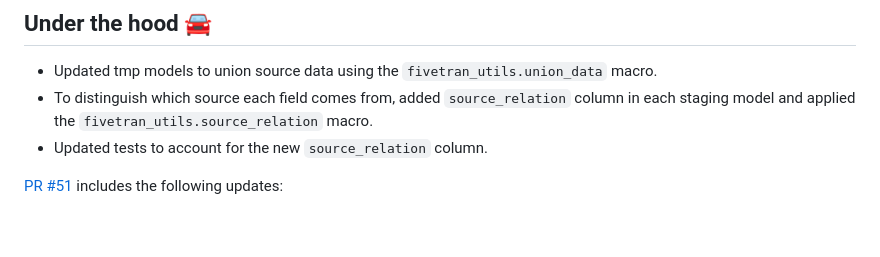
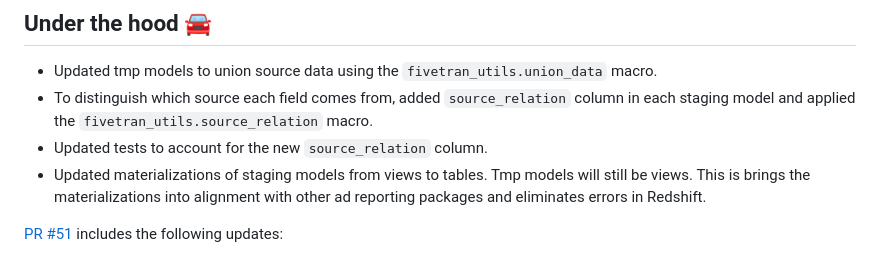
Before and after one commit to fivetran/dbt_linkedin_source, a Markdown page: CHANGELOG.md, the part around the change. Drawn GitHub-style; blank space fills up the shorter version.

Commit message:
update changelog

```diff
--- a/CHANGELOG.md
+++ b/CHANGELOG.md
@@ -24,6 +24,7 @@
 - Updated tmp models to union source data using the `fivetran_utils.union_data` macro.
 - To distinguish which source each field comes from, added `source_relation` column in each staging model and applied the `fivetran_utils.source_relation` macro.
 - Updated tests to account for the new `source_relation` column.
+- Updated materializations of staging models from views to tables. Tmp models will still be views. This is brings the materializations into alignment with other ad reporting packages and eliminates errors in Redshift.
 
 [PR #51](https://github.com/fivetran/dbt_linkedin_source/pull/51) includes the following updates:
 - Incorporated the new `fivetran_utils.drop_schemas_automation` macro into the end of each Buildkite integration test job.
```
